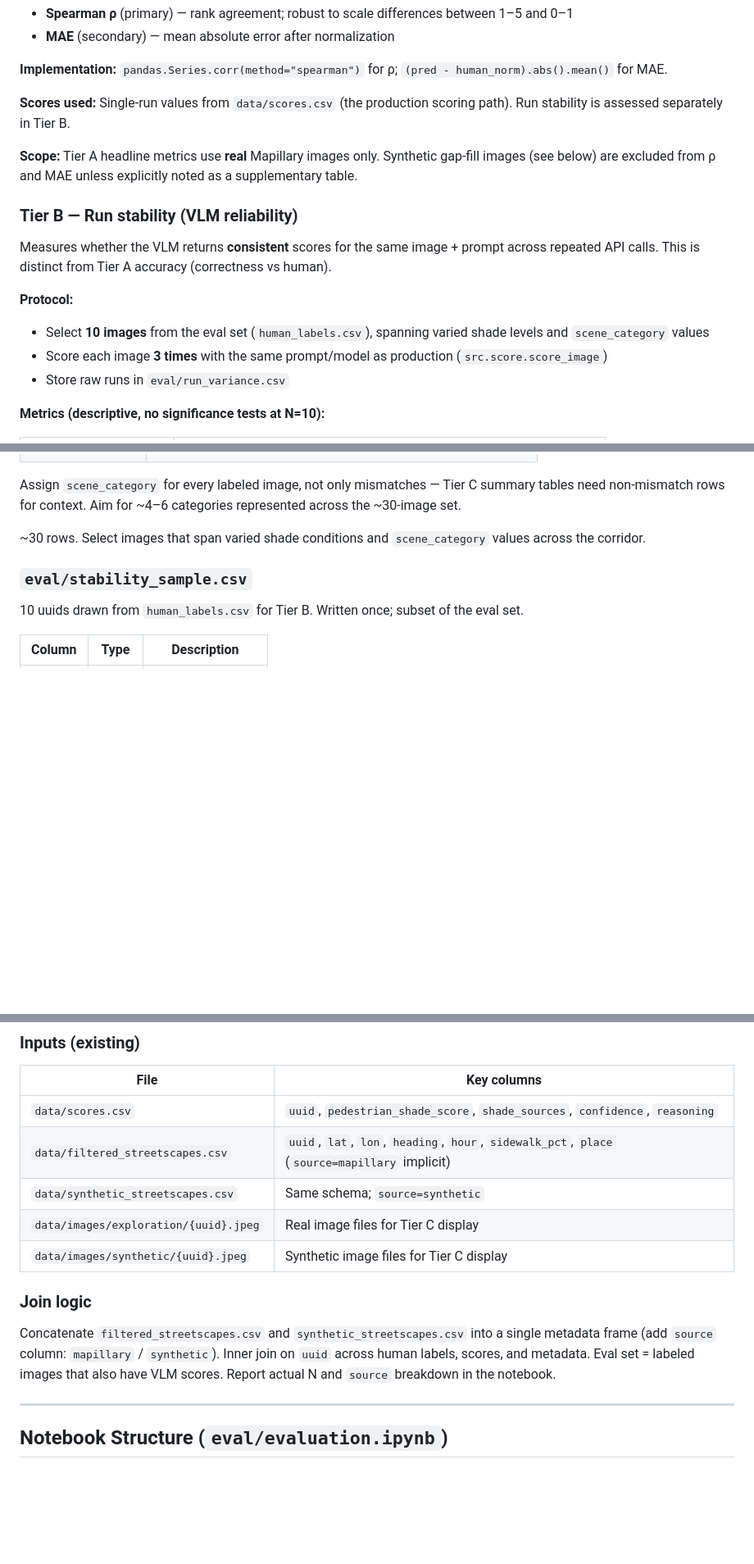
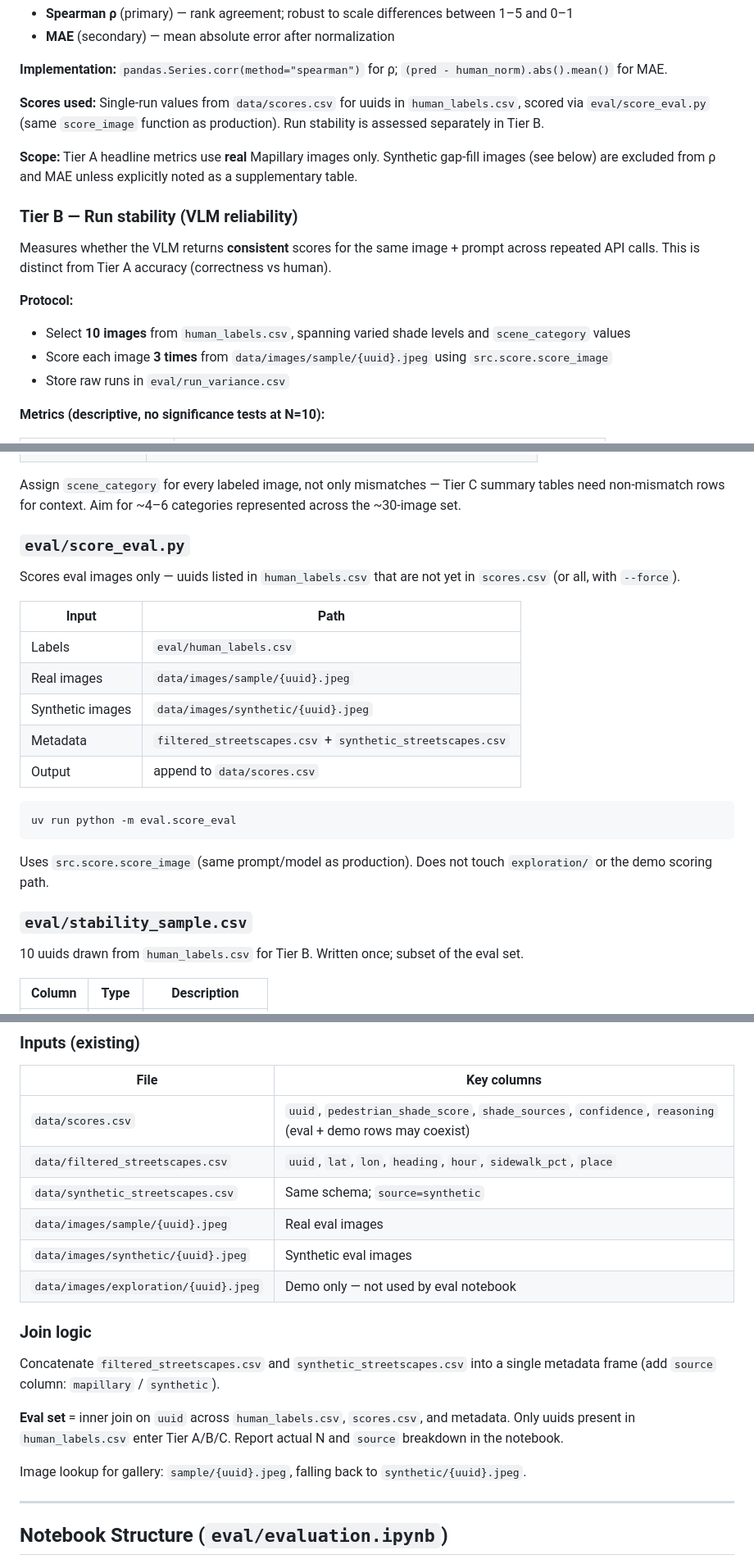
Before and after one commit to claudia-liauw/shadescapes, a Markdown page: docs/2026-06-19-evaluation-design.md, 3 parts joined by grey strips. Shown at 82% size. GitHub-like rendering; blank space fills up the shorter version.

````diff
--- a/docs/2026-06-19-evaluation-design.md
+++ b/docs/2026-06-19-evaluation-design.md
@@ -92,7 +129,7 @@ Optional `eval/run_eval.py` may hold pure functions (join, metrics, mismatch fla
 
 **Implementation:** `pandas.Series.corr(method="spearman")` for ρ; `(pred - human_norm).abs().mean()` for MAE.
 
-**Scores used:** Single-run values from `data/scores.csv` (the production scoring path). Run stability is assessed separately in Tier B.
+**Scores used:** Single-run values from `data/scores.csv` for uuids in `human_labels.csv`, scored via `eval/score_eval.py` (same `score_image` function as production). Run stability is assessed separately in Tier B.
 
 **Scope:** Tier A headline metrics use **real** Mapillary images only. Synthetic gap-fill images (see below) are excluded from ρ and MAE unless explicitly noted as a supplementary table.
 
@@ -101,8 +138,8 @@ Optional `eval/run_eval.py` may hold pure functions (join, metrics, mismatch fla
 Measures whether the VLM returns **consistent** scores for the same image + prompt across repeated API calls. This is distinct from Tier A accuracy (correctness vs human).
 
 **Protocol:**
-- Select **10 images** from the eval set (`human_labels.csv`), spanning varied shade levels and `scene_category` values
-- Score each image **3 times** with the same prompt/model as production (`src.score.score_image`)
+- Select **10 images** from `human_labels.csv`, spanning varied shade levels and `scene_category` values
+- Score each image **3 times** from `data/images/sample/{uuid}.jpeg` using `src.score.score_image`
 - Store raw runs in `eval/run_variance.csv`
 
 **Metrics (descriptive, no significance tests at N=10):**
@@ -315,7 +354,23 @@ Real images: pre-fill `uuid` from Mapillary images that have VLM scores. Synthet
 
 Assign `scene_category` for every labeled image, not only mismatches — Tier C summary tables need non-mismatch rows for context. Aim for ~4–6 categories represented across the ~30-image set.
 
-~30 rows. Select images that span varied shade conditions and `scene_category` values across the corridor.
+### `eval/score_eval.py`
+
+Scores eval images only — uuids listed in `human_labels.csv` that are not yet in `scores.csv` (or all, with `--force`).
+
+| Input | Path |
+|-------|------|
+| Labels | `eval/human_labels.csv` |
+| Real images | `data/images/sample/{uuid}.jpeg` |
+| Synthetic images | `data/images/synthetic/{uuid}.jpeg` |
+| Metadata | `filtered_streetscapes.csv` + `synthetic_streetscapes.csv` |
+| Output | append to `data/scores.csv` |
+
+```bash
+uv run python -m eval.score_eval
+```
+
+Uses `src.score.score_image` (same prompt/model as production). Does not touch `exploration/` or the demo scoring path.
 
 ### `eval/stability_sample.csv`
 
@@ -341,15 +396,20 @@ Raw multi-run VLM outputs for Tier B.
 
 | File | Key columns |
 |------|-------------|
-| `data/scores.csv` | `uuid`, `pedestrian_shade_score`, `shade_sources`, `confidence`, `reasoning` |
-| `data/filtered_streetscapes.csv` | `uuid`, `lat`, `lon`, `heading`, `hour`, `sidewalk_pct`, `place` (`source=mapillary` implicit) |
+| `data/scores.csv` | `uuid`, `pedestrian_shade_score`, `shade_sources`, `confidence`, `reasoning` (eval + demo rows may coexist) |
+| `data/filtered_streetscapes.csv` | `uuid`, `lat`, `lon`, `heading`, `hour`, `sidewalk_pct`, `place` |
 | `data/synthetic_streetscapes.csv` | Same schema; `source=synthetic` |
-| `data/images/exploration/{uuid}.jpeg` | Real image files for Tier C display |
-| `data/images/synthetic/{uuid}.jpeg` | Synthetic image files for Tier C display |
+| `data/images/sample/{uuid}.jpeg` | Real eval images |
+| `data/images/synthetic/{uuid}.jpeg` | Synthetic eval images |
+| `data/images/exploration/{uuid}.jpeg` | Demo only — not used by eval notebook |
 
 ### Join logic
 
-Concatenate `filtered_streetscapes.csv` and `synthetic_streetscapes.csv` into a single metadata frame (add `source` column: `mapillary` / `synthetic`). Inner join on `uuid` across human labels, scores, and metadata. Eval set = labeled images that also have VLM scores. Report actual N and `source` breakdown in the notebook.
+Concatenate `filtered_streetscapes.csv` and `synthetic_streetscapes.csv` into a single metadata frame (add `source` column: `mapillary` / `synthetic`).
+
+**Eval set** = inner join on `uuid` across `human_labels.csv`, `scores.csv`, and metadata. Only uuids present in `human_labels.csv` enter Tier A/B/C. Report actual N and `source` breakdown in the notebook.
+
+Image lookup for gallery: `sample/{uuid}.jpeg`, falling back to `synthetic/{uuid}.jpeg`.
 
 ---
 
````
Also changed, not shown: other parts of docs/2026-06-19-evaluation-design.md (+52 -12 lines).
